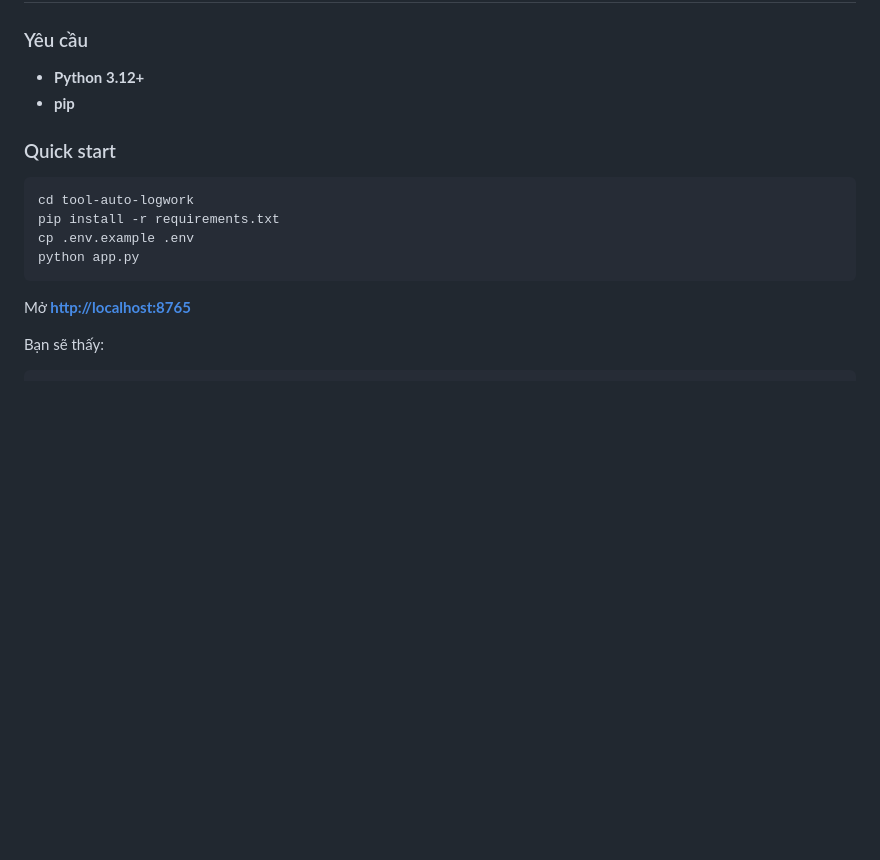
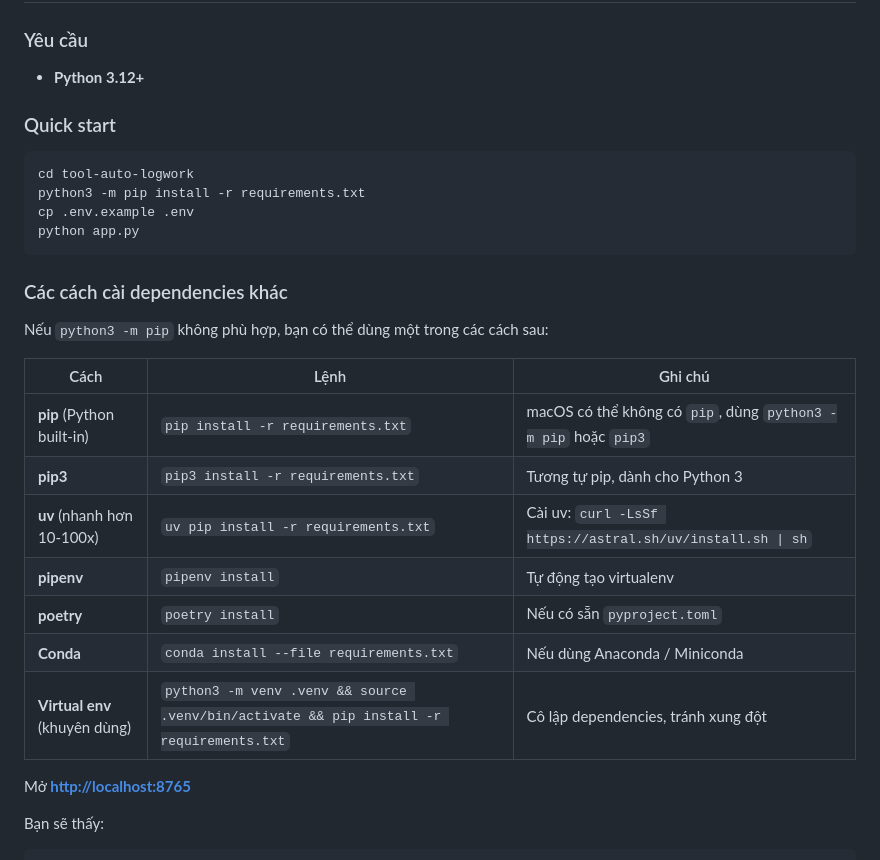
Before and after one commit to nbhson/tool-harness-auto-logwork, a Markdown page: README.md, the part around the change. GitHub-like rendering; blank space fills up the shorter version.

Commit message:
docs: add alternative install methods (uv, pip3, venv, pipenv, poetry, conda)

````diff
--- a/README.md
+++ b/README.md
@@ -266,16 +266,29 @@ tool-auto-logwork/
 ### Yêu cầu
 
 - **Python 3.12+**
-- **pip**
 
 ### Quick start
 
 ```bash
 cd tool-auto-logwork
-pip install -r requirements.txt
+python3 -m pip install -r requirements.txt
 cp .env.example .env
 python app.py
 ```
+
+### Các cách cài dependencies khác
+
+Nếu `python3 -m pip` không phù hợp, bạn có thể dùng một trong các cách sau:
+
+| Cách | Lệnh | Ghi chú |
+|------|------|---------|
+| **pip** (Python built-in) | `pip install -r requirements.txt` | macOS có thể không có `pip`, dùng `python3 -m pip` hoặc `pip3` |
+| **pip3** | `pip3 install -r requirements.txt` | Tương tự pip, dành cho Python 3 |
+| **uv** (nhanh hơn 10-100x) | `uv pip install -r requirements.txt` | Cài uv: `curl -LsSf https://astral.sh/uv/install.sh \| sh` |
+| **pipenv** | `pipenv install` | Tự động tạo virtualenv |
+| **poetry** | `poetry install` | Nếu có sẵn `pyproject.toml` |
+| **Conda** | `conda install --file requirements.txt` | Nếu dùng Anaconda / Miniconda |
+| **Virtual env** (khuyên dùng) | `python3 -m venv .venv && source .venv/bin/activate && pip install -r requirements.txt` | Cô lập dependencies, tránh xung đột |
 
 Mở **[http://localhost:8765](http://localhost:8765)**
 
````
